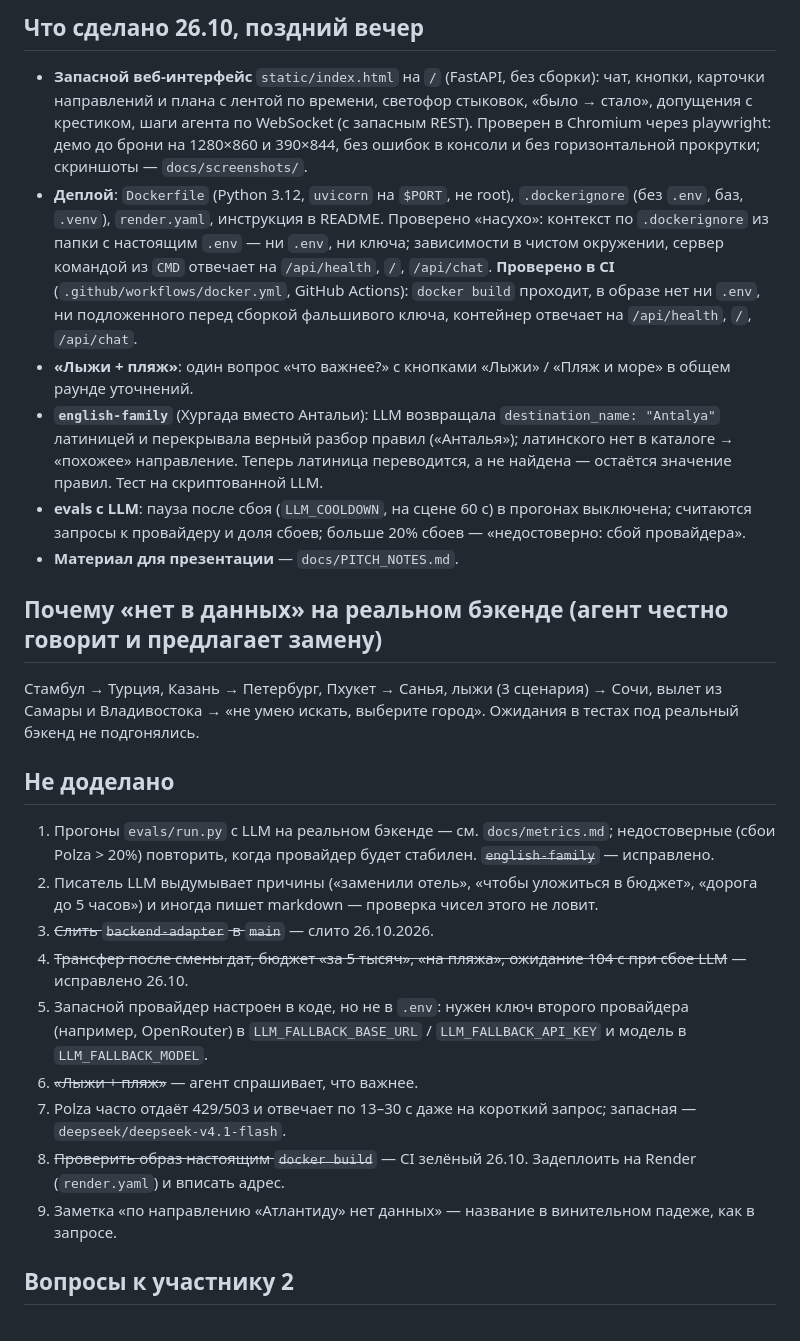
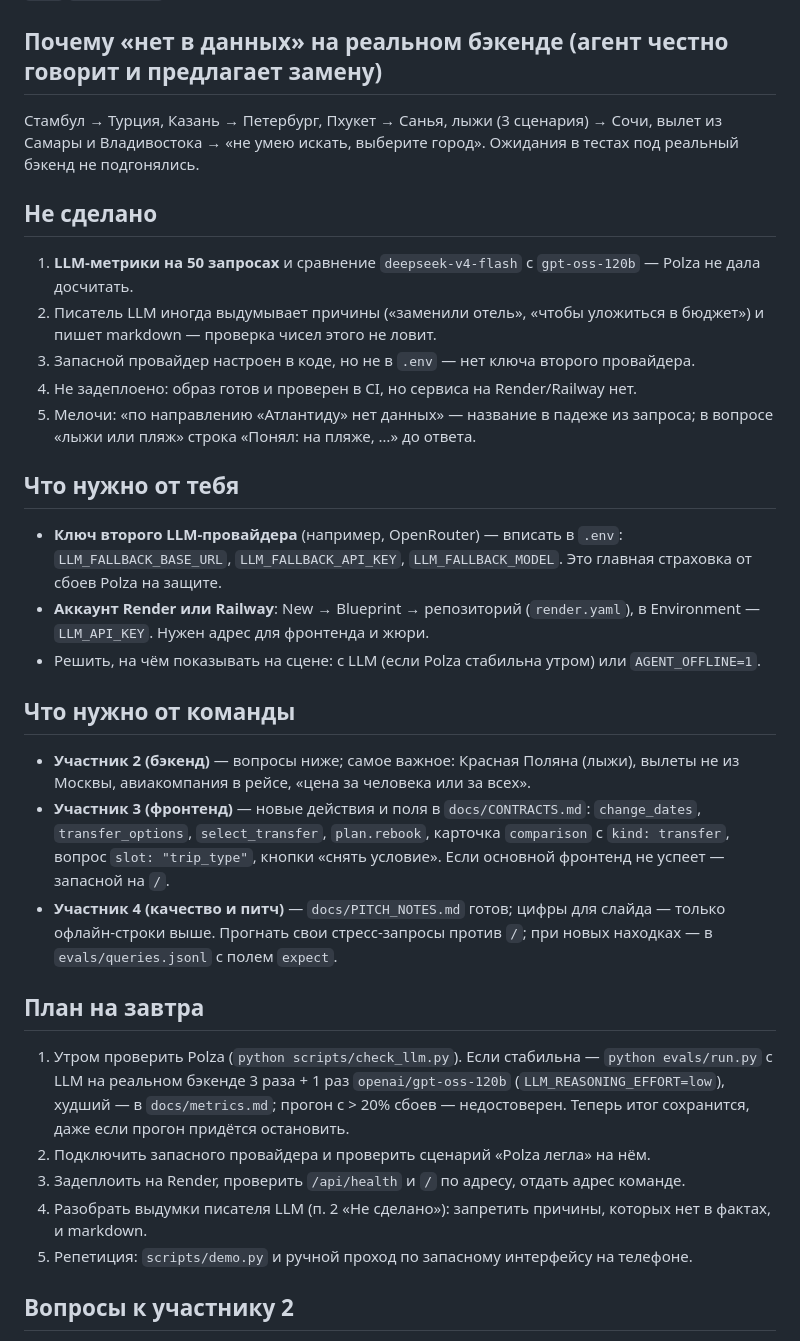
Before and after one commit to azykovm46-glitch/travel-agent, a Markdown page: docs/STATUS.md, the part around one of its changes. GitHub-like rendering.

```diff
--- a/docs/STATUS.md
+++ b/docs/STATUS.md
@@ -81,41 +67,45 @@
-## Что сделано 26.10, поздний вечер
-
-- **Запасной веб-интерфейс** `static/index.html` на `/` (FastAPI, без сборки): чат, кнопки, карточки направлений
-  и плана с лентой по времени, светофор стыковок, «было → стало», допущения с крестиком, шаги агента по WebSocket
-  (с запасным REST). Проверен в Chromium через playwright: демо до брони на 1280×860 и 390×844, без ошибок в консоли
-  и без горизонтальной прокрутки; скриншоты — `docs/screenshots/`.
-- **Деплой**: `Dockerfile` (Python 3.12, `uvicorn` на `$PORT`, не root), `.dockerignore` (без `.env`, баз, `.venv`),
-  `render.yaml`, инструкция в README. Проверено «насухо»: контекст по `.dockerignore` из папки с настоящим `.env` —
-  ни `.env`, ни ключа; зависимости в чистом окружении, сервер командой из `CMD` отвечает на `/api/health`, `/`,
-  `/api/chat`. **Проверено в CI** (`.github/workflows/docker.yml`, GitHub Actions): `docker build` проходит, в образе
-  нет ни `.env`, ни подложенного перед сборкой фальшивого ключа, контейнер отвечает на `/api/health`, `/`, `/api/chat`.
-- **«Лыжи + пляж»**: один вопрос «что важнее?» с кнопками «Лыжи» / «Пляж и море» в общем раунде уточнений.
-- **`english-family`** (Хургада вместо Антальи): LLM возвращала `destination_name: "Antalya"` латиницей и
-  перекрывала верный разбор правил («Анталья»); латинского нет в каталоге → «похожее» направление. Теперь
-  латиница переводится, а не найдена — остаётся значение правил. Тест на скриптованной LLM.
-- **evals с LLM**: пауза после сбоя (`LLM_COOLDOWN`, на сцене 60 с) в прогонах выключена; считаются запросы к
-  провайдеру и доля сбоев; больше 20% сбоев — «недостоверно: сбой провайдера».
-- **Материал для презентации** — `docs/PITCH_NOTES.md`.
-
 ## Почему «нет в данных» на реальном бэкенде (агент честно говорит и предлагает замену)
 
 Стамбул → Турция, Казань → Петербург, Пхукет → Санья, лыжи (3 сценария) → Сочи, вылет из Самары
 и Владивостока → «не умею искать, выберите город». Ожидания в тестах под реальный бэкенд не подгонялись.
 
-## Не доделано
+## Не сделано
 
-1. Прогоны `evals/run.py` с LLM на реальном бэкенде — см. `docs/metrics.md`; недостоверные (сбои Polza > 20%)
-   повторить, когда провайдер будет стабилен. ~~`english-family`~~ — исправлено.
-2. Писатель LLM выдумывает причины («заменили отель», «чтобы уложиться в бюджет», «дорога до 5 часов»)
-   и иногда пишет markdown — проверка чисел этого не ловит.
-3. ~~Слить `backend-adapter` в `main`~~ — слито 26.10.2026.
-4. ~~Трансфер после смены дат, бюджет «за 5 тысяч», «на пляжа», ожидание 104 с при сбое LLM~~ — исправлено 26.10.
-5. Запасной провайдер настроен в коде, но не в `.env`: нужен ключ второго провайдера (например, OpenRouter)
-   в `LLM_FALLBACK_BASE_URL` / `LLM_FALLBACK_API_KEY` и модель в `LLM_FALLBACK_MODEL`.
-6. ~~«Лыжи + пляж»~~ — агент спрашивает, что важнее.
-7. Polza часто отдаёт 429/503 и отвечает по 13–30 с даже на короткий запрос; запасная — `deepseek/deepseek-v4.1-flash`.
-8. ~~Проверить образ настоящим `docker build`~~ — CI зелёный 26.10. Задеплоить на Render (`render.yaml`) и вписать адрес.
-9. Заметка «по направлению «Атлантиду» нет данных» — название в винительном падеже, как в запросе.
+1. **LLM-метрики на 50 запросах** и сравнение `deepseek-v4-flash` с `gpt-oss-120b` — Polza не дала досчитать.
+2. Писатель LLM иногда выдумывает причины («заменили отель», «чтобы уложиться в бюджет») и пишет markdown —
+   проверка чисел этого не ловит.
+3. Запасной провайдер настроен в коде, но не в `.env` — нет ключа второго провайдера.
+4. Не задеплоено: образ готов и проверен в CI, но сервиса на Render/Railway нет.
+5. Мелочи: «по направлению «Атлантиду» нет данных» — название в падеже из запроса; в вопросе «лыжи или пляж»
+   строка «Понял: на пляже, …» до ответа.
+
+## Что нужно от тебя
+
+- **Ключ второго LLM-провайдера** (например, OpenRouter) — вписать в `.env`: `LLM_FALLBACK_BASE_URL`,
+  `LLM_FALLBACK_API_KEY`, `LLM_FALLBACK_MODEL`. Это главная страховка от сбоев Polza на защите.
+- **Аккаунт Render или Railway**: New → Blueprint → репозиторий (`render.yaml`), в Environment — `LLM_API_KEY`.
+  Нужен адрес для фронтенда и жюри.
+- Решить, на чём показывать на сцене: с LLM (если Polza стабильна утром) или `AGENT_OFFLINE=1`.
+
+## Что нужно от команды
+
+- **Участник 2 (бэкенд)** — вопросы ниже; самое важное: Красная Поляна (лыжи), вылеты не из Москвы, авиакомпания
+  в рейсе, «цена за человека или за всех».
+- **Участник 3 (фронтенд)** — новые действия и поля в `docs/CONTRACTS.md`: `change_dates`, `transfer_options`,
+  `select_transfer`, `plan.rebook`, карточка `comparison` с `kind: transfer`, вопрос `slot: "trip_type"`,
+  кнопки «снять условие». Если основной фронтенд не успеет — запасной на `/`.
+- **Участник 4 (качество и питч)** — `docs/PITCH_NOTES.md` готов; цифры для слайда — только офлайн-строки выше.
+  Прогнать свои стресс-запросы против `/`; при новых находках — в `evals/queries.jsonl` с полем `expect`.
+
+## План на завтра
+
+1. Утром проверить Polza (`python scripts/check_llm.py`). Если стабильна — `python evals/run.py` с LLM на реальном
+   бэкенде 3 раза + 1 раз `openai/gpt-oss-120b` (`LLM_REASONING_EFFORT=low`), худший — в `docs/metrics.md`;
+   прогон с > 20% сбоев — недостоверен. Теперь итог сохранится, даже если прогон придётся остановить.
+2. Подключить запасного провайдера и проверить сценарий «Polza легла» на нём.
+3. Задеплоить на Render, проверить `/api/health` и `/` по адресу, отдать адрес команде.
+4. Разобрать выдумки писателя LLM (п. 2 «Не сделано»): запретить причины, которых нет в фактах, и markdown.
+5. Репетиция: `scripts/demo.py` и ручной проход по запасному интерфейсу на телефоне.
 
 ## Вопросы к участнику 2
 
```
Also changed, not shown: other parts of docs/STATUS.md (+37 -51 lines), docs/metrics.md (+22 -0 lines).
